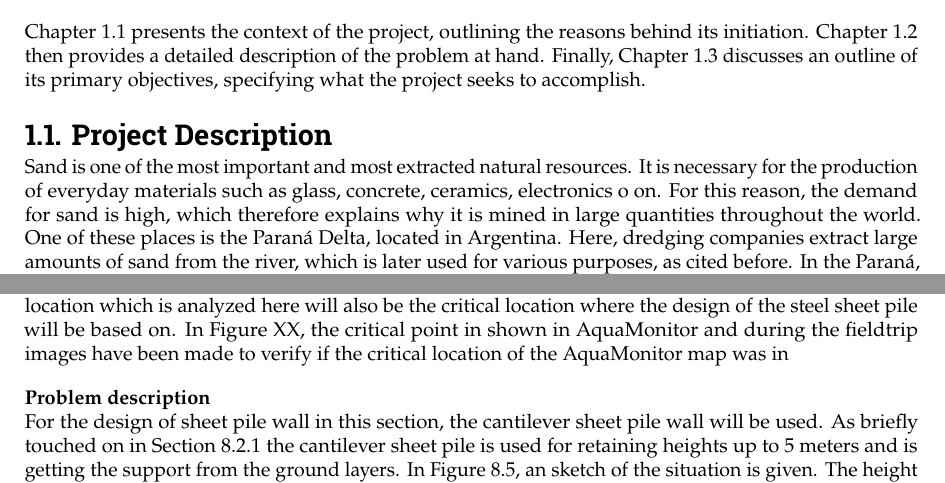
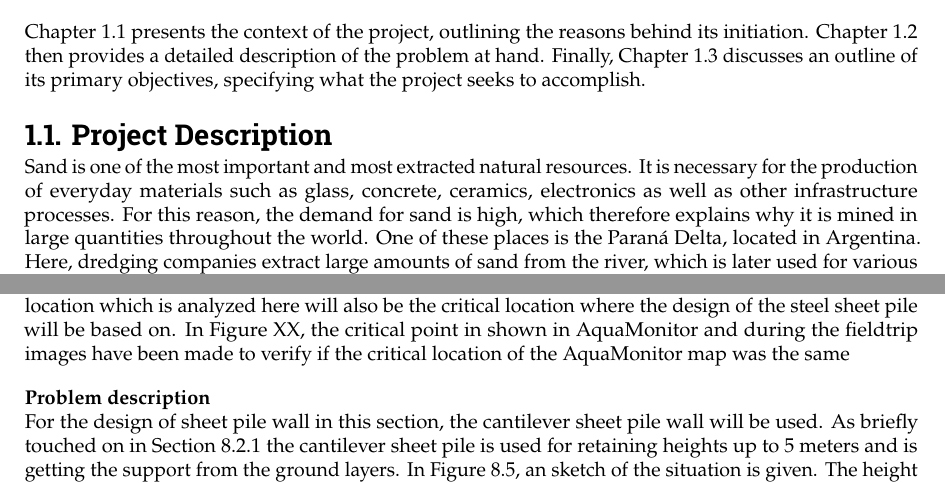
Before and after one commit to Njeapp2/bibtex, a LaTeX thesis (report.tex, which reads mainmatter/1-Introduction.tex, mainmatter/8-Mitigation.tex): two parts of pages 7 and 84 of 121, joined at a grey line, cut so that both start at the same text. Compiled offline with pdfLaTeX.

Commit message:
Update on Overleaf.

```diff
--- a/mainmatter/1-Introduction.tex
+++ b/mainmatter/1-Introduction.tex
@@ -4,7 +4,7 @@
 Chapter 1.1 presents the context of the project, outlining the reasons behind its initiation. Chapter 1.2 then provides a detailed description of the problem at hand. Finally, Chapter 1.3 discusses an outline of its primary objectives, specifying what the project seeks to accomplish.
 
 \section{Project Description}
-Sand is one of the most important and most extracted natural resources. It is necessary for the production of everyday materials such as glass, concrete, ceramics, electronics o on. For this reason, the demand for sand is high, which therefore explains why it is mined in large quantities throughout the world. One of these places is the Paraná Delta, located in Argentina. Here, dredging companies extract large amounts of sand from the river, which is later used for various purposes, as cited before. In the Paraná, the extracted sand is used mainly for construction but in recent years the sand has also been used in oil extraction techniques such as fracking, thus significantly increasing the demand.
+Sand is one of the most important and most extracted natural resources. It is necessary for the production of everyday materials such as glass, concrete, ceramics, electronics as well as other infrastructure processes. For this reason, the demand for sand is high, which therefore explains why it is mined in large quantities throughout the world. One of these places is the Paraná Delta, located in Argentina. Here, dredging companies extract large amounts of sand from the river, which is later used for various purposes, as cited before. In the Paraná, the extracted sand is used mainly for construction but in recent years the sand has also been used in oil extraction techniques such as fracking, thus significantly increasing the demand.
 
 
 Although the extraction of sand is needed for the economical development of the area, one may ask themselves what the impacts of the sand mining are for the riverbed, the biodiversity and the surrounding delta. This project aims to find out how much sand mining occurs, as well as its effects in the Paraná Delta area. Once these effects have been established, the final goal is to find solutions to mitigate the negative side effects of the sand mining and help improve the conditions. This would create an equilibrium between the local communities, the biodiversity, and the dredgers active in the area.
--- a/mainmatter/8-Mitigation.tex
+++ b/mainmatter/8-Mitigation.tex
@@ -162,7 +162,7 @@ Bespreken van Eurocode
 
 \subsubsection{Critical locations}
 
-The determination of the critical erosion points along the river has been done in Section \ref{section:cirtical_location}. The location which is analyzed here will also be the critical location where the design of the steel sheet pile will be based on. In Figure XX, the critical point in shown in AquaMonitor and during the fieldtrip images have been made to verify if the critical location of the AquaMonitor map was in
+The determination of the critical erosion points along the river has been done in Section \ref{section:cirtical_location}. The location which is analyzed here will also be the critical location where the design of the steel sheet pile will be based on. In Figure XX, the critical point in shown in AquaMonitor and during the fieldtrip images have been made to verify if the critical location of the AquaMonitor map was the same
 
 
 
```
